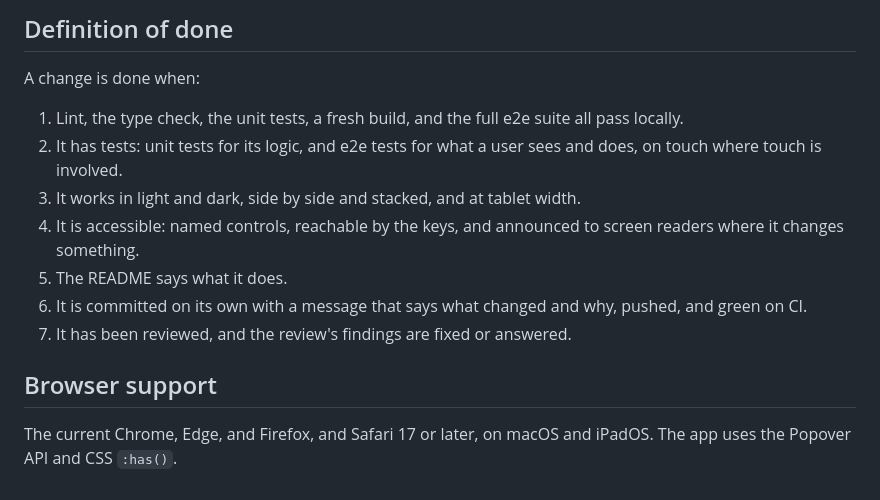
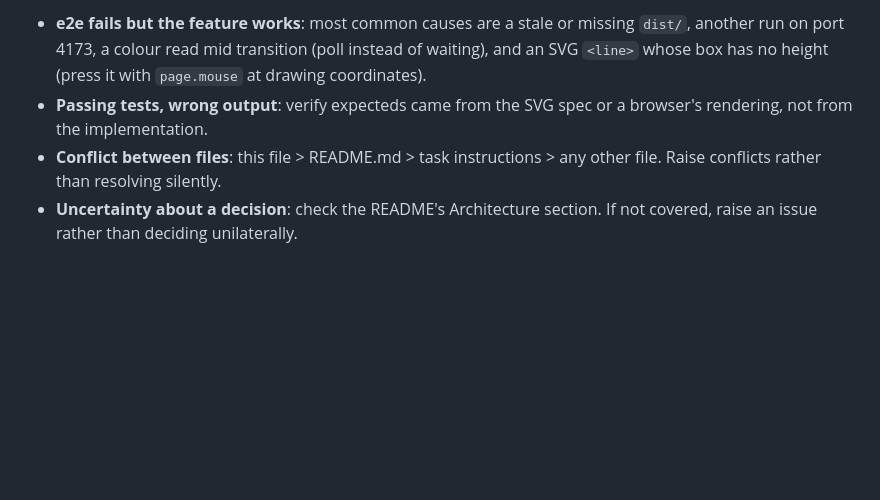
Before and after one commit to xero/slicksvg, a Markdown page: AGENTS.md, the part around one of its changes. Rendered like a GitHub page; blank space fills up the shorter version.

```diff
--- a/AGENTS.md
+++ b/AGENTS.md
@@ -116,15 +158,12 @@ Constraints:
-## Definition of done
-
-A change is done when:
-
-1. Lint, the type check, the unit tests, a fresh build, and the full e2e suite all pass locally.
-2. It has tests: unit tests for its logic, and e2e tests for what a user sees and does, on touch where touch is involved.
-3. It works in light and dark, side by side and stacked, and at tablet width.
-4. It is accessible: named controls, reachable by the keys, and announced to screen readers where it changes something.
-5. The README says what it does.
-6. It is committed on its own with a message that says what changed and why, pushed, and green on CI.
-7. It has been reviewed, and the review's findings are fixed or answered.
-
-## Browser support
-
-The current Chrome, Edge, and Firefox, and Safari 17 or later, on macOS and iPadOS. The app uses the Popover API and CSS `:has()`.
+- **e2e fails but the feature works**: most common causes are a stale
+  or missing `dist/`, another run on port 4173, a colour read mid
+  transition (poll instead of waiting), and an SVG `<line>` whose box
+  has no height (press it with `page.mouse` at drawing coordinates).
+- **Passing tests, wrong output**: verify expecteds came from the SVG
+  spec or a browser's rendering, not from the implementation.
+- **Conflict between files**: this file > README.md > task
+  instructions > any other file. Raise conflicts rather than resolving
+  silently.
+- **Uncertainty about a decision**: check the README's Architecture
+  section. If not covered, raise an issue rather than deciding
+  unilaterally.
```
Also changed, not shown: other parts of AGENTS.md (+129 -87 lines).
